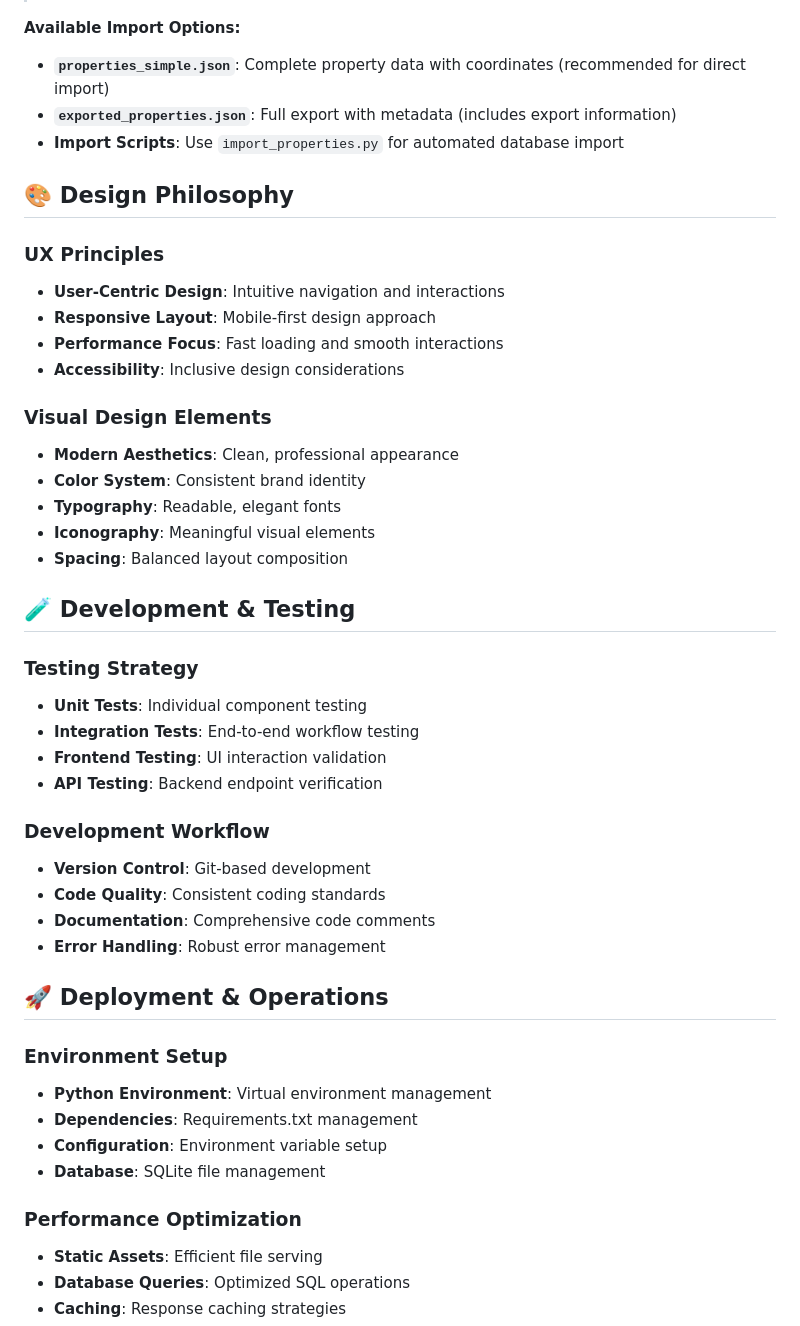
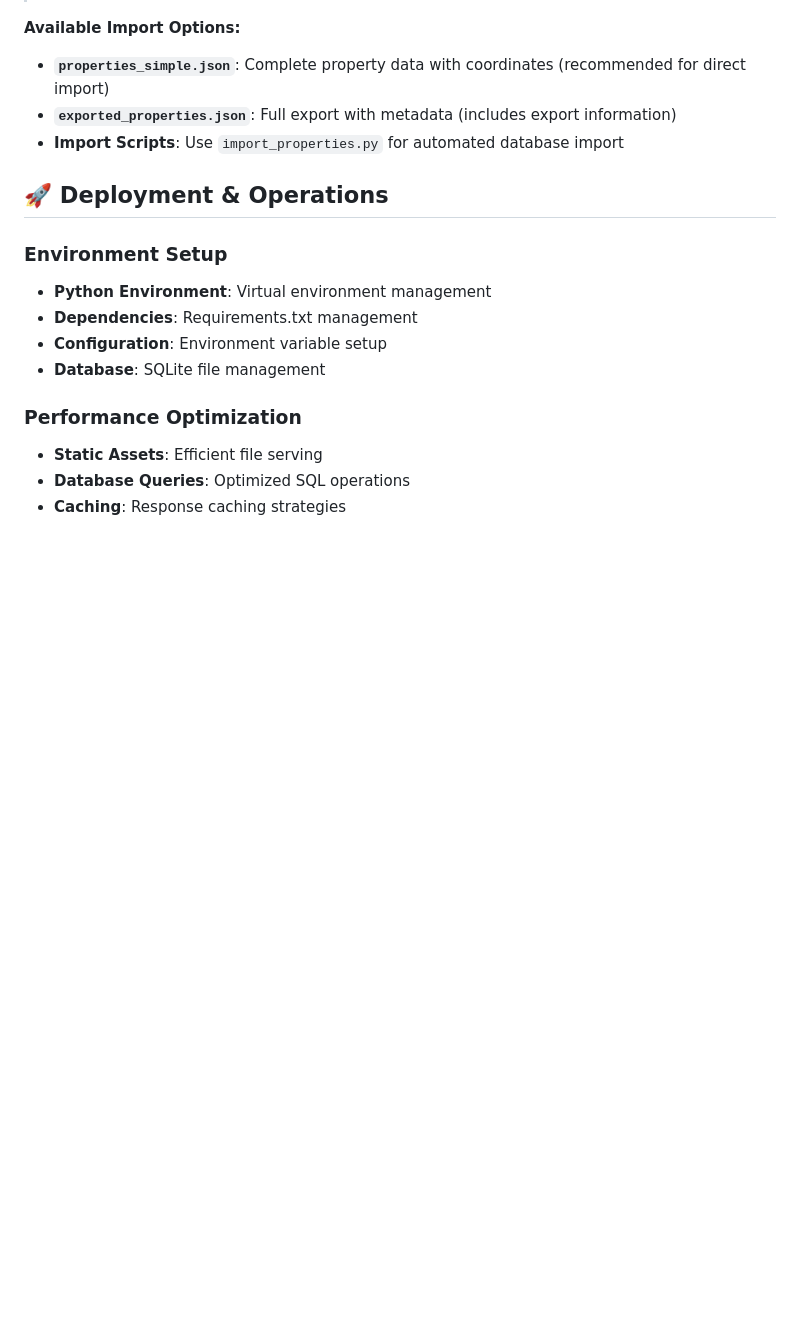
Before and after one commit to renMarkHan/SummerHomeRecommender-BestChoice, a Markdown page: README.md, the part around one of its changes. Drawn GitHub-style; blank space fills up the shorter version.

```diff
--- a/README.md
+++ b/README.md
@@ -614,35 +550,6 @@ users (
 - **`exported_properties.json`**: Full export with metadata (includes export information)
 - **Import Scripts**: Use `import_properties.py` for automated database import
 
-## 🎨 Design Philosophy
-
-### **UX Principles**
-- **User-Centric Design**: Intuitive navigation and interactions
-- **Responsive Layout**: Mobile-first design approach
-- **Performance Focus**: Fast loading and smooth interactions
-- **Accessibility**: Inclusive design considerations
-
-### **Visual Design Elements**
-- **Modern Aesthetics**: Clean, professional appearance
-- **Color System**: Consistent brand identity
-- **Typography**: Readable, elegant fonts
-- **Iconography**: Meaningful visual elements
-- **Spacing**: Balanced layout composition
-
-## 🧪 Development & Testing
-
-### **Testing Strategy**
-- **Unit Tests**: Individual component testing
-- **Integration Tests**: End-to-end workflow testing
-- **Frontend Testing**: UI interaction validation
-- **API Testing**: Backend endpoint verification
-
-### **Development Workflow**
-- **Version Control**: Git-based development
-- **Code Quality**: Consistent coding standards
-- **Documentation**: Comprehensive code comments
-- **Error Handling**: Robust error management
-
 ## 🚀 Deployment & Operations
 
 ### **Environment Setup**
```
Also changed, not shown: other parts of README.md (+43 -133 lines).
